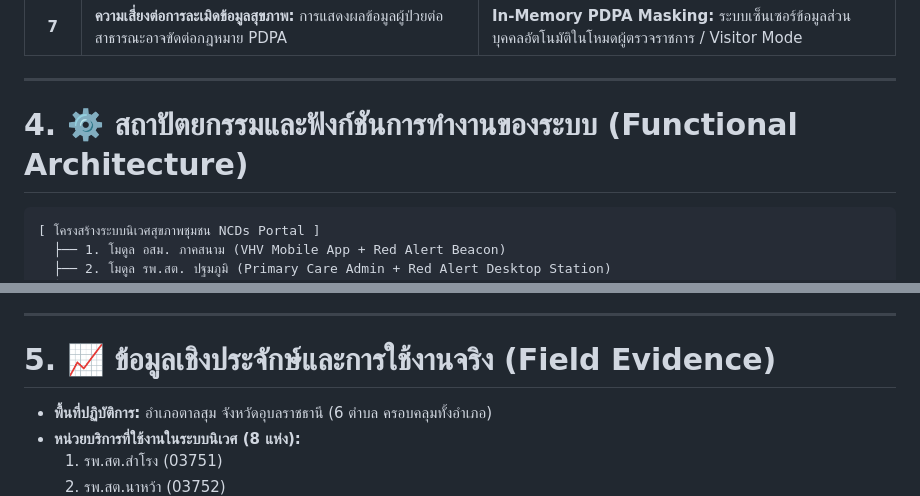
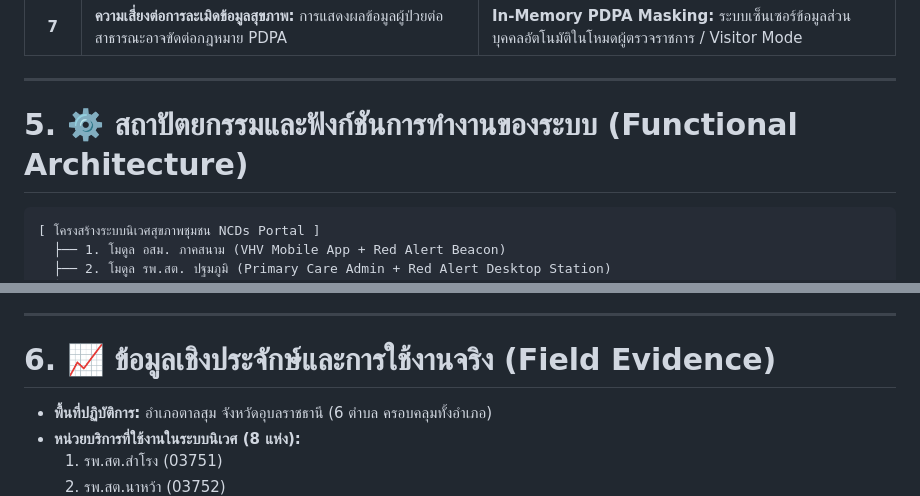
Before and after one commit to Akelliiues/ncds, a Markdown page: SYSTEM_SPEC_NOTEBOOKLM.md, 2 parts joined by grey strips. Rendered like a GitHub page.

````diff
--- a/SYSTEM_SPEC_NOTEBOOKLM.md
+++ b/SYSTEM_SPEC_NOTEBOOKLM.md
@@ -63,7 +84,7 @@
 
 ---
 
-# 4. ⚙️ สถาปัตยกรรมและฟังก์ชันการทำงานของระบบ (Functional Architecture)
+# 5. ⚙️ สถาปัตยกรรมและฟังก์ชันการทำงานของระบบ (Functional Architecture)
 
 ```
 [ โครงสร้างระบบนิเวศสุขภาพชุมชน NCDs Portal ]
@@ -112,7 +133,7 @@
 
 ---
 
-# 5. 📈 ข้อมูลเชิงประจักษ์และการใช้งานจริง (Field Evidence)
+# 6. 📈 ข้อมูลเชิงประจักษ์และการใช้งานจริง (Field Evidence)
 
 * **พื้นที่ปฏิบัติการ:** อำเภอตาลสุม จังหวัดอุบลราชธานี (6 ตำบล ครอบคลุมทั้งอำเภอ)
 * **หน่วยบริการที่ใช้งานในระบบนิเวศ (8 แห่ง):**
````
Also changed, not shown: other parts of SYSTEM_SPEC_NOTEBOOKLM.md (+27 -6 lines).
